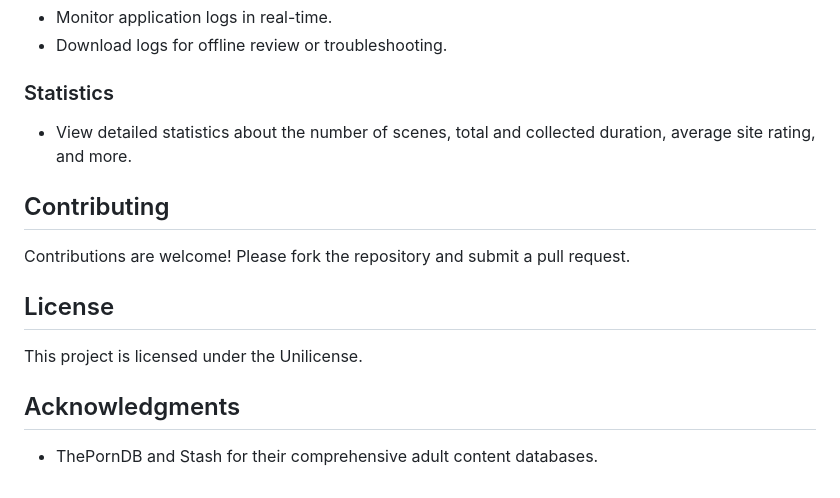
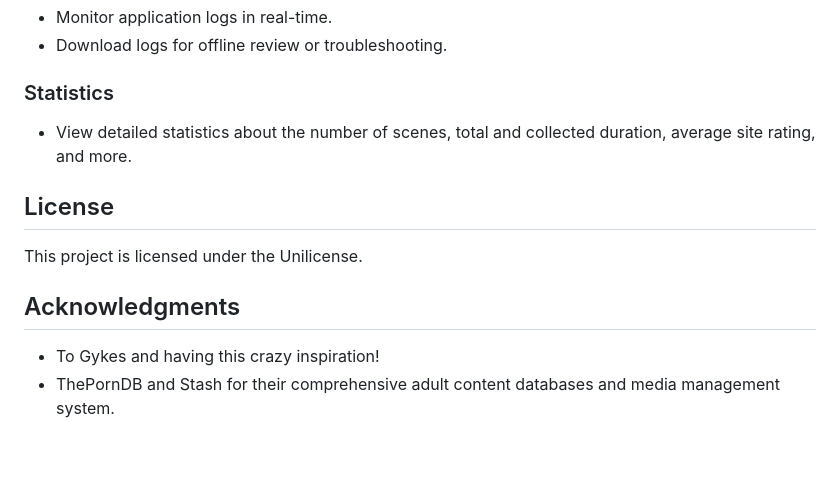
Before and after one commit to Serechops/Jizzarr, a Markdown page: README.md, the part around the change. Drawn GitHub-style; blank space fills up the shorter version.

```diff
--- a/README.md
+++ b/README.md
@@ -95,11 +95,9 @@ The application has robust logging and error handling mechanisms, ensuring smoot
 ### Statistics
 - View detailed statistics about the number of scenes, total and collected duration, average site rating, and more.
 
-## Contributing
-Contributions are welcome! Please fork the repository and submit a pull request.
-
 ## License
 This project is licensed under the Unilicense.
 
 ## Acknowledgments
-- ThePornDB and Stash for their comprehensive adult content databases.
+- To Gykes and having this crazy inspiration!
+- ThePornDB and Stash for their comprehensive adult content databases and media management system.
```
